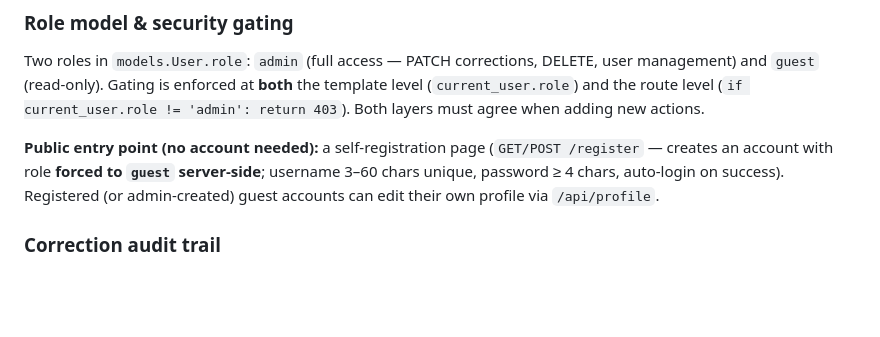
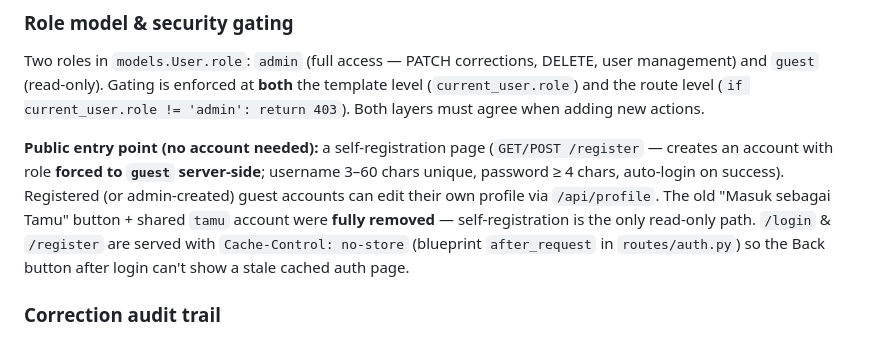
Before and after one commit to bismaharguna-arch/vehicle-monitoring-server, a Markdown page: CLAUDE.md, the part around the change. Rendered like a GitHub page; blank space fills up the shorter version.

Commit message:
Sinkronkan CLAUDE.md: catat penghapusan tamu + header no-store
Co-Authored-By: Claude Opus 4.8 <noreply@anthropic.com>

```diff
--- a/CLAUDE.md
+++ b/CLAUDE.md
@@ -108,7 +108,7 @@ On `POST`/`PATCH`, a plated detection find-or-creates its master (`Mobil`/`Motor
 
 Two roles in `models.User.role`: `admin` (full access — PATCH corrections, DELETE, user management) and `guest` (read-only). Gating is enforced at **both** the template level (`current_user.role`) and the route level (`if current_user.role != 'admin': return 403`). Both layers must agree when adding new actions.
 
-**Public entry point (no account needed):** a self-registration page (`GET/POST /register` — creates an account with role **forced to `guest` server-side**; username 3–60 chars unique, password ≥ 4 chars, auto-login on success). Registered (or admin-created) guest accounts can edit their own profile via `/api/profile`.
+**Public entry point (no account needed):** a self-registration page (`GET/POST /register` — creates an account with role **forced to `guest` server-side**; username 3–60 chars unique, password ≥ 4 chars, auto-login on success). Registered (or admin-created) guest accounts can edit their own profile via `/api/profile`. The old "Masuk sebagai Tamu" button + shared `tamu` account were **fully removed** — self-registration is the only read-only path. `/login` & `/register` are served with `Cache-Control: no-store` (blueprint `after_request` in `routes/auth.py`) so the Back button after login can't show a stale cached auth page.
 
 ### Correction audit trail
 
```
